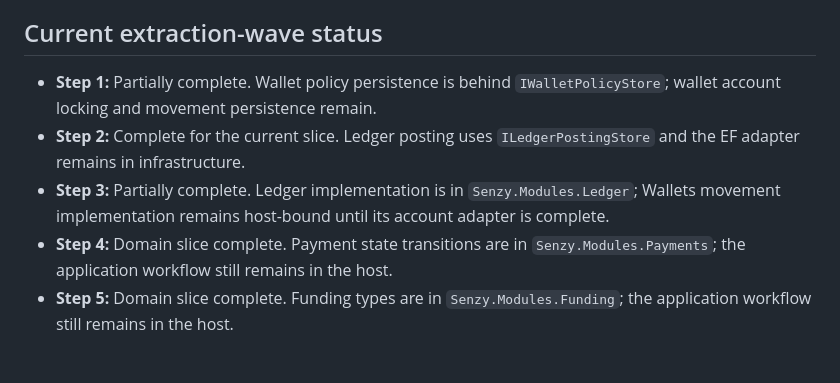
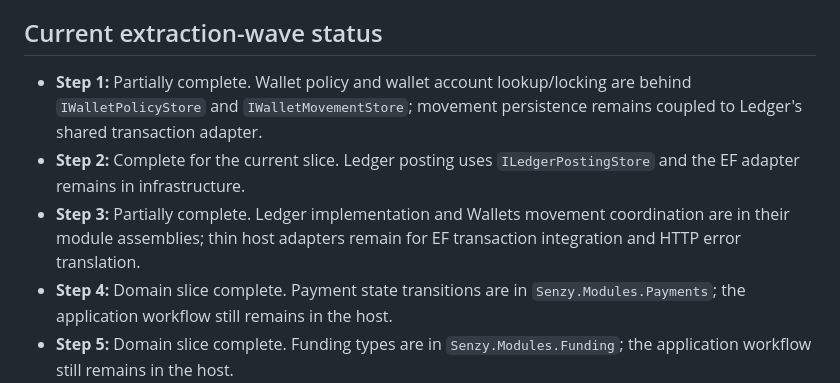
Before and after one commit to AnonymousWalker/senzy, a Markdown page: docs/MODULAR_MONOLITH_REFACTOR_PLAN.md, the part around the change. Drawn GitHub-style; blank space fills up the shorter version.

Commit message:
docs: update extraction progress

```diff
--- a/docs/MODULAR_MONOLITH_REFACTOR_PLAN.md
+++ b/docs/MODULAR_MONOLITH_REFACTOR_PLAN.md
@@ -93,8 +93,8 @@ This is the execution checklist for the approved design in [BACKEND_ARCHITECTURE
 
 ## Current extraction-wave status
 
-- **Step 1:** Partially complete. Wallet policy persistence is behind `IWalletPolicyStore`; wallet account locking and movement persistence remain.
+- **Step 1:** Partially complete. Wallet policy and wallet account lookup/locking are behind `IWalletPolicyStore` and `IWalletMovementStore`; movement persistence remains coupled to Ledger's shared transaction adapter.
 - **Step 2:** Complete for the current slice. Ledger posting uses `ILedgerPostingStore` and the EF adapter remains in infrastructure.
-- **Step 3:** Partially complete. Ledger implementation is in `Senzy.Modules.Ledger`; Wallets movement implementation remains host-bound until its account adapter is complete.
+- **Step 3:** Partially complete. Ledger implementation and Wallets movement coordination are in their module assemblies; thin host adapters remain for EF transaction integration and HTTP error translation.
 - **Step 4:** Domain slice complete. Payment state transitions are in `Senzy.Modules.Payments`; the application workflow still remains in the host.
 - **Step 5:** Domain slice complete. Funding types are in `Senzy.Modules.Funding`; the application workflow still remains in the host.
```
